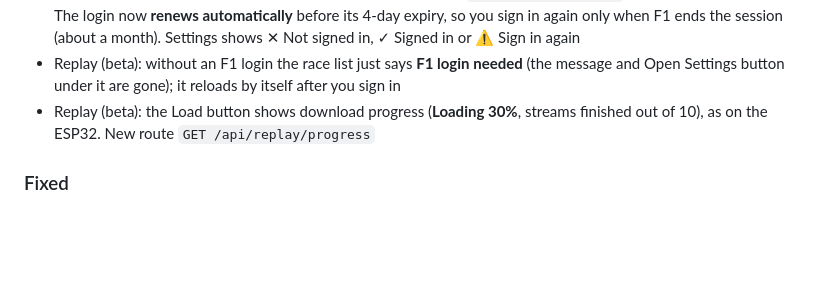
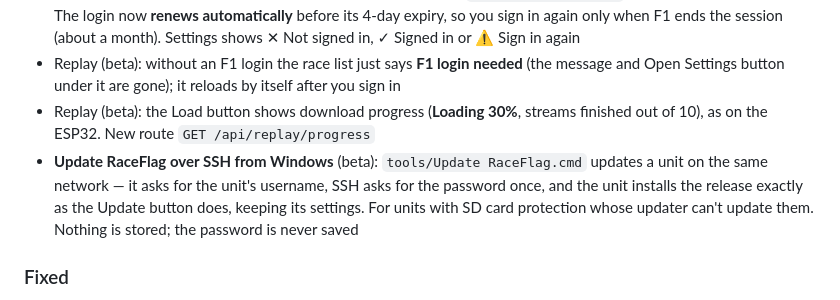
Before and after one commit to prometheusprintingyyc/raceflag, a Markdown page: CHANGELOG.md, the part around the change. GitHub-like rendering; blank space fills up the shorter version.

Commit message:
docs: changelog for the Windows update script
Co-Authored-By: Claude Opus 5.5 <noreply@anthropic.com>
Claude-Session: https://claude.ai/code/session_01UQ9hM8siPUL1nmzWsUhytk

```diff
--- a/CHANGELOG.md
+++ b/CHANGELOG.md
@@ -28,6 +28,7 @@ All notable changes to RaceFlag are documented here.
 - F1 Account (beta): **Send to RaceFlag** bookmark sign-in — Set up gives you the bookmark code; sign in on f1tv.formula1.com and tap the bookmark to send your login to `raceflag.local:8080` (paste stays as a fallback). The login now **renews automatically** before its 4-day expiry, so you sign in again only when F1 ends the session (about a month). Settings shows ✕ Not signed in, ✓ Signed in or ⚠ Sign in again
 - Replay (beta): without an F1 login the race list just says **F1 login needed** (the message and Open Settings button under it are gone); it reloads by itself after you sign in
 - Replay (beta): the Load button shows download progress (**Loading 30%**, streams finished out of 10), as on the ESP32. New route `GET /api/replay/progress`
+- **Update RaceFlag over SSH from Windows** (beta): `tools/Update RaceFlag.cmd` updates a unit on the same network — it asks for the unit's username, SSH asks for the password once, and the unit installs the release exactly as the Update button does, keeping its settings. For units with SD card protection whose updater can't update them. Nothing is stored; the password is never saved
 
 ### Fixed
 - Replay shows "F1 login needed or expired" instead of an empty or failing race list when Formula 1's archive refuses the request (beta)
```
